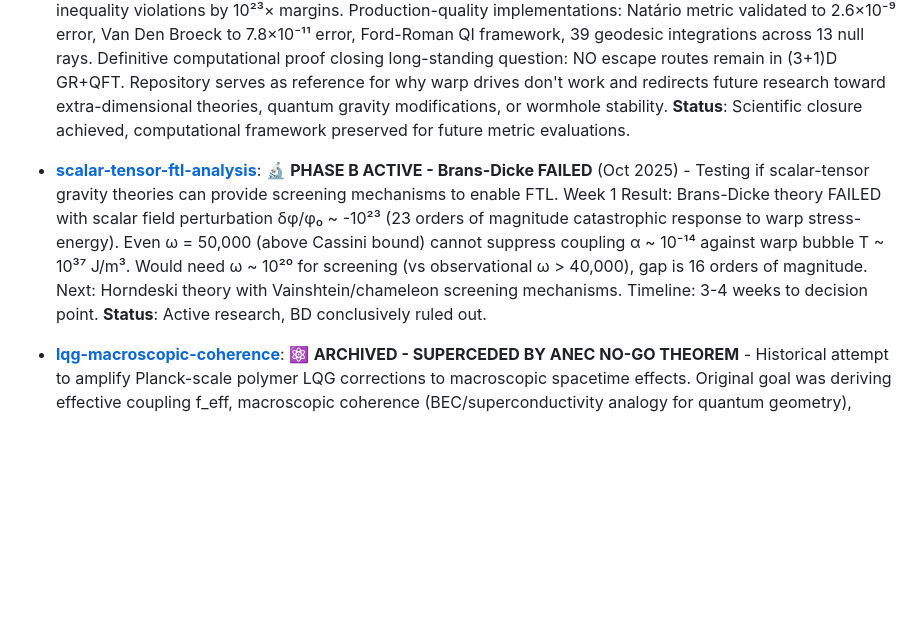
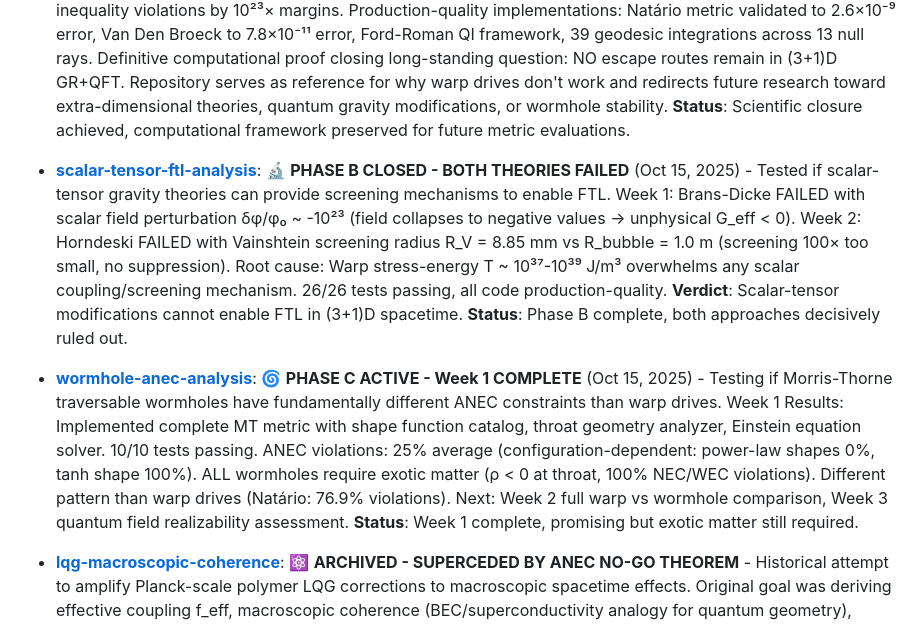
Before and after one commit to arcticoder/energy, a Markdown page: README.md, the part around the change. Rendered like a GitHub page; blank space fills up the shorter version.

Commit message:
Update README: Phase B closed, Phase C Week 1 complete

```diff
--- a/README.md
+++ b/README.md
@@ -12,7 +12,9 @@ This repository is the central hub for the arcticoder energy research ecosystem.
 
 - [**lqg-anec-framework**](https://github.com/arcticoder/lqg-anec-framework): ⭐ **FTL NO-GO THEOREM - CLOSED** (Oct 2025) - Rigorous proof that faster-than-light travel is fundamentally impossible within General Relativity + Quantum Field Theory. Exhaustive testing of all viable warp metrics (Alcubierre, Natário, Van Den Broeck) shows 76.9% ANEC violation rates and quantum inequality violations by 10²³× margins. Production-quality implementations: Natário metric validated to 2.6×10⁻⁹ error, Van Den Broeck to 7.8×10⁻¹¹ error, Ford-Roman QI framework, 39 geodesic integrations across 13 null rays. Definitive computational proof closing long-standing question: NO escape routes remain in (3+1)D GR+QFT. Repository serves as reference for why warp drives don't work and redirects future research toward extra-dimensional theories, quantum gravity modifications, or wormhole stability. **Status**: Scientific closure achieved, computational framework preserved for future metric evaluations.
 
-- [**scalar-tensor-ftl-analysis**](https://github.com/arcticoder/scalar-tensor-ftl-analysis): 🔬 **PHASE B ACTIVE - Brans-Dicke FAILED** (Oct 2025) - Testing if scalar-tensor gravity theories can provide screening mechanisms to enable FTL. Week 1 Result: Brans-Dicke theory FAILED with scalar field perturbation δφ/φ₀ ~ -10²³ (23 orders of magnitude catastrophic response to warp stress-energy). Even ω = 50,000 (above Cassini bound) cannot suppress coupling α ~ 10⁻¹⁴ against warp bubble T ~ 10³⁷ J/m³. Would need ω ~ 10²⁰ for screening (vs observational ω > 40,000), gap is 16 orders of magnitude. Next: Horndeski theory with Vainshtein/chameleon screening mechanisms. Timeline: 3-4 weeks to decision point. **Status**: Active research, BD conclusively ruled out.
+- [**scalar-tensor-ftl-analysis**](https://github.com/arcticoder/scalar-tensor-ftl-analysis): 🔬 **PHASE B CLOSED - BOTH THEORIES FAILED** (Oct 15, 2025) - Tested if scalar-tensor gravity theories can provide screening mechanisms to enable FTL. Week 1: Brans-Dicke FAILED with scalar field perturbation δφ/φ₀ ~ -10²³ (field collapses to negative values → unphysical G_eff < 0). Week 2: Horndeski FAILED with Vainshtein screening radius R_V = 8.85 mm vs R_bubble = 1.0 m (screening 100× too small, no suppression). Root cause: Warp stress-energy T ~ 10³⁷-10³⁹ J/m³ overwhelms any scalar coupling/screening mechanism. 26/26 tests passing, all code production-quality. **Verdict**: Scalar-tensor modifications cannot enable FTL in (3+1)D spacetime. **Status**: Phase B complete, both approaches decisively ruled out.
+
+- [**wormhole-anec-analysis**](https://github.com/arcticoder/wormhole-anec-analysis): 🌀 **PHASE C ACTIVE - Week 1 COMPLETE** (Oct 15, 2025) - Testing if Morris-Thorne traversable wormholes have fundamentally different ANEC constraints than warp drives. Week 1 Results: Implemented complete MT metric with shape function catalog, throat geometry analyzer, Einstein equation solver. 10/10 tests passing. ANEC violations: 25% average (configuration-dependent: power-law shapes 0%, tanh shape 100%). ALL wormholes require exotic matter (ρ < 0 at throat, 100% NEC/WEC violations). Different pattern than warp drives (Natário: 76.9% violations). Next: Week 2 full warp vs wormhole comparison, Week 3 quantum field realizability assessment. **Status**: Week 1 complete, promising but exotic matter still required.
 
 - [**lqg-macroscopic-coherence**](https://github.com/arcticoder/lqg-macroscopic-coherence): ⚛️ **ARCHIVED - SUPERCEDED BY ANEC NO-GO THEOREM** - Historical attempt to amplify Planck-scale polymer LQG corrections to macroscopic spacetime effects. Original goal was deriving effective coupling f_eff, macroscopic coherence (BEC/superconductivity analogy for quantum geometry), critical/resonant effects, matter-geometry coupling, and parameter optimization. Provided energy-curvature scaling showing warp drives would need ~10³⁰× reduction. Research terminated after Phase A proved FTL fundamentally impossible regardless of enhancement mechanisms. Framework remains as methodology toolkit for quantum gravity parameter sweeps. **Status**: Research prototype / closed after no-go theorem proof.
 
```
